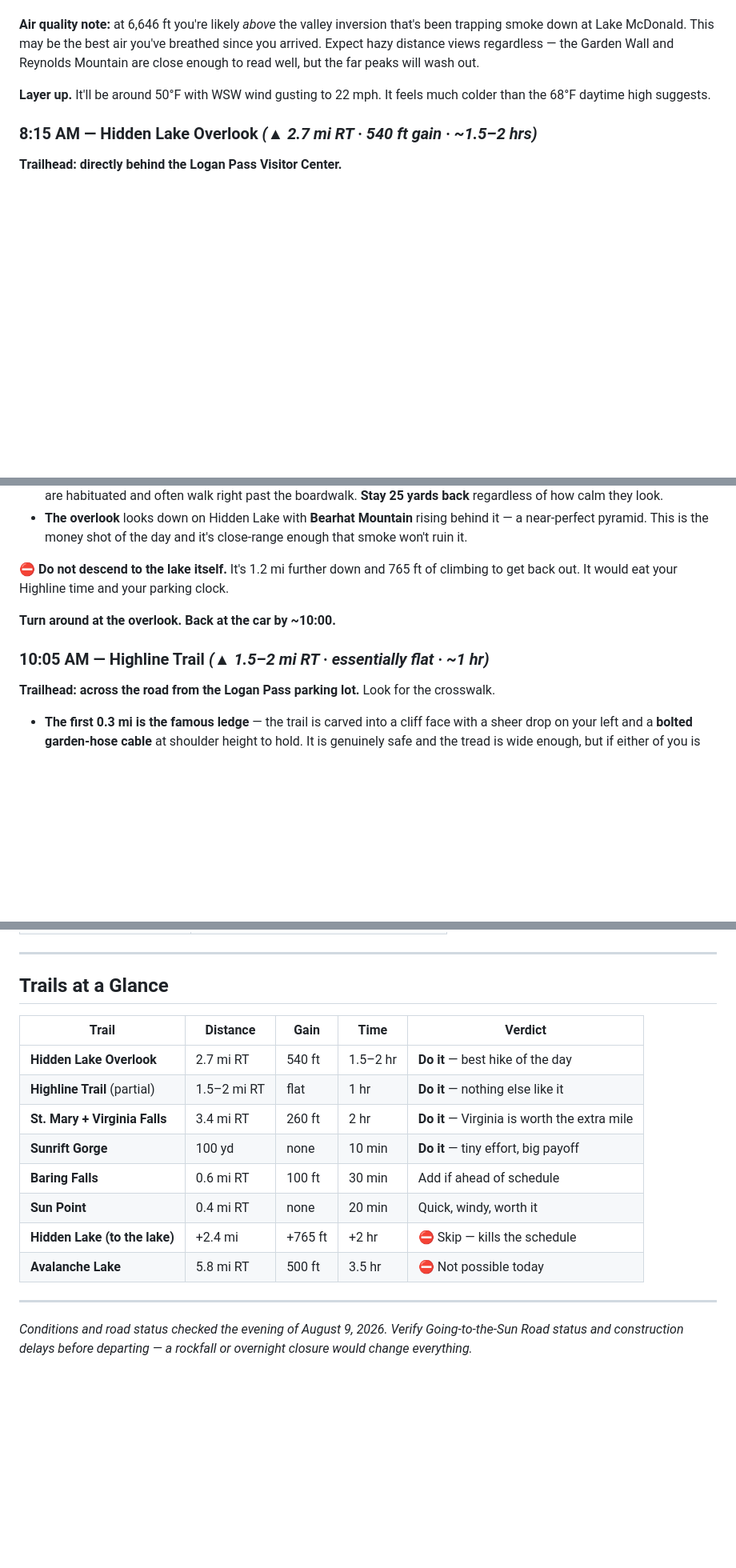
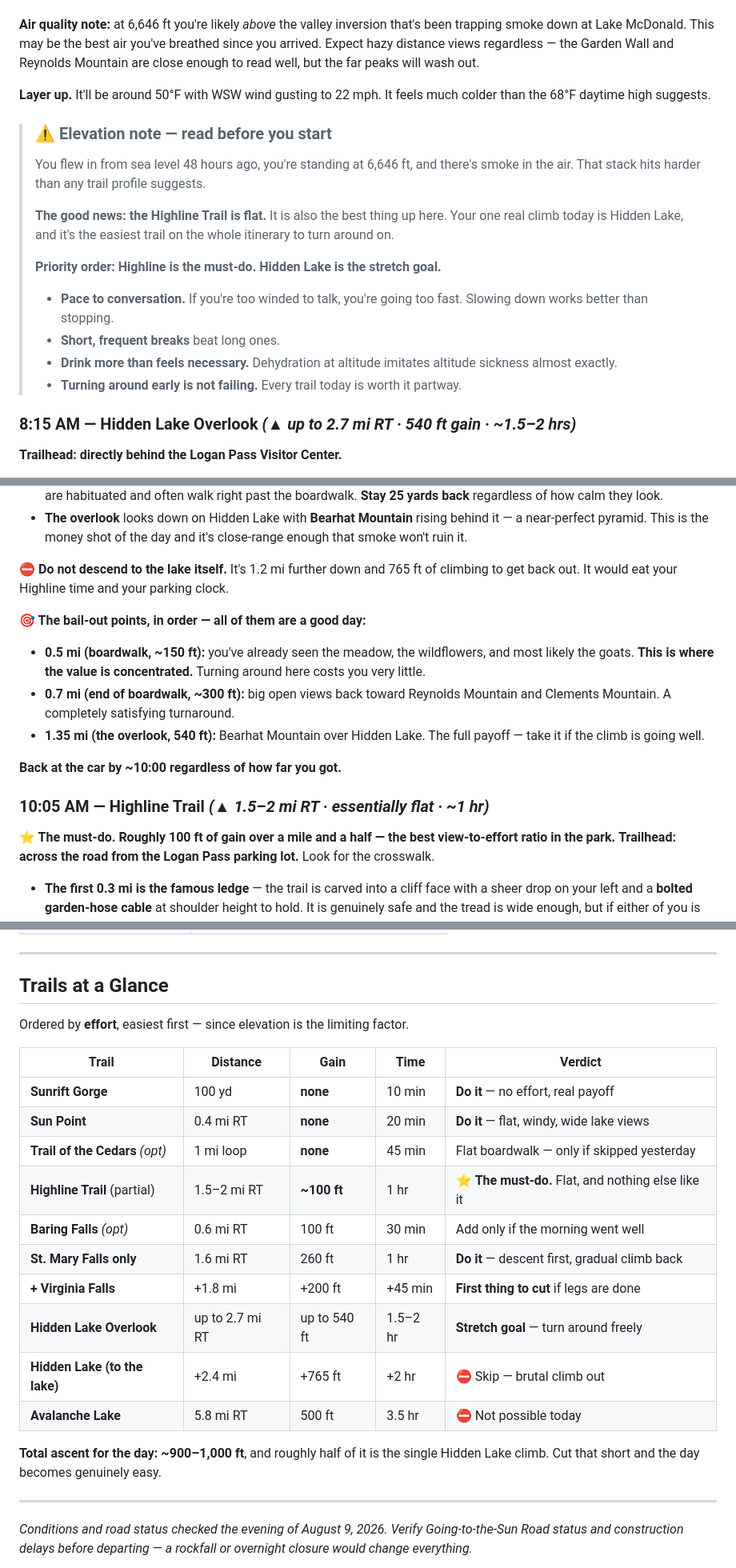
Before and after one commit to artcarver/montana-wyoming-itinerary, a Markdown page: DAY-3-DETAILED.md, 3 parts joined by grey strips. Shown at 80% size. GitHub-like rendering; blank space fills up the shorter version.

Commit message:
Reframe Day 3 trails around limited elevation tolerance
Adds an altitude warning at Logan Pass, marks the flat Highline as the
must-do and Hidden Lake as a stretch goal with three explicit bail-out
points, and reorders the trail table by effort instead of by route order.

Co-Authored-By: Claude Opus 5 <noreply@anthropic.com>
Claude-Session: https://claude.ai/code/session_01C37fxVutqJH6pRTCXJ5med

```diff
--- a/DAY-3-DETAILED.md
+++ b/DAY-3-DETAILED.md
@@ -93,7 +93,19 @@ Arriving at 8:00 on a Monday should get you a spot without drama — the lot his
 
 **Layer up.** It'll be around 50°F with WSW wind gusting to 22 mph. It feels much colder than the 68°F daytime high suggests.
 
-### 8:15 AM — Hidden Lake Overlook _(▲ 2.7 mi RT · 540 ft gain · ~1.5–2 hrs)_
+> ### ⚠️ Elevation note — read before you start
+> You flew in from sea level 48 hours ago, you're standing at 6,646 ft, and there's smoke in the air. That stack hits harder than any trail profile suggests.
+>
+> **The good news: the Highline Trail is flat.** It is also the best thing up here. Your one real climb today is Hidden Lake, and it's the easiest trail on the whole itinerary to turn around on.
+>
+> **Priority order: Highline is the must-do. Hidden Lake is the stretch goal.**
+>
+> - **Pace to conversation.** If you're too winded to talk, you're going too fast. Slowing down works better than stopping.
+> - **Short, frequent breaks** beat long ones.
+> - **Drink more than feels necessary.** Dehydration at altitude imitates altitude sickness almost exactly.
+> - **Turning around early is not failing.** Every trail today is worth it partway.
+
+### 8:15 AM — Hidden Lake Overlook _(▲ up to 2.7 mi RT · 540 ft gain · ~1.5–2 hrs)_
 **Trailhead: directly behind the Logan Pass Visitor Center.**
 
 - First **0.7 mi is boardwalk**, climbing steadily through alpine meadow. In early August this should still be wildflowers — glacier lily, beargrass, Indian paintbrush.
@@ -104,9 +116,15 @@ Arriving at 8:00 on a Monday should get you a spot without drama — the lot his
 
 ⛔ **Do not descend to the lake itself.** It's 1.2 mi further down and 765 ft of climbing to get back out. It would eat your Highline time and your parking clock.
 
-**Turn around at the overlook. Back at the car by ~10:00.**
+**🎯 The bail-out points, in order — all of them are a good day:**
+- **0.5 mi (boardwalk, ~150 ft):** you've already seen the meadow, the wildflowers, and most likely the goats. **This is where the value is concentrated.** Turning around here costs you very little.
+- **0.7 mi (end of boardwalk, ~300 ft):** big open views back toward Reynolds Mountain and Clements Mountain. A completely satisfying turnaround.
+- **1.35 mi (the overlook, 540 ft):** Bearhat Mountain over Hidden Lake. The full payoff — take it if the climb is going well.
 
-### 10:05 AM — Highline Trail _(▲ 1.5–2 mi RT · essentially flat · ~1 hr)_
+**Back at the car by ~10:00 regardless of how far you got.**
+
+### 10:05 AM — Highline Trail _(▲ 1.5–2 mi RT · **essentially flat** · ~1 hr)_
+**⭐ The must-do. Roughly 100 ft of gain over a mile and a half — the best view-to-effort ratio in the park.**
 **Trailhead: across the road from the Logan Pass parking lot.** Look for the crosswalk.
 
 - **The first 0.3 mi is the famous ledge** — the trail is carved into a cliff face with a sheer drop on your left and a **bolted garden-hose cable** at shoulder height to hold. It is genuinely safe and the tread is wide enough, but if either of you is uneasy with exposure, this is the part to know about in advance. Hold the cable, look at your feet, keep moving.
@@ -249,16 +267,22 @@ Heavy smoke makes for a deep red, soft-edged sun. **Rising Sun boat ramp** or th
 
 ## Trails at a Glance
 
+Ordered by **effort**, easiest first — since elevation is the limiting factor.
+
 | Trail | Distance | Gain | Time | Verdict |
 |---|---|---|---|---|
-| **Hidden Lake Overlook** | 2.7 mi RT | 540 ft | 1.5–2 hr | **Do it** — best hike of the day |
-| **Highline Trail** (partial) | 1.5–2 mi RT | flat | 1 hr | **Do it** — nothing else like it |
-| **St. Mary + Virginia Falls** | 3.4 mi RT | 260 ft | 2 hr | **Do it** — Virginia is worth the extra mile |
-| **Sunrift Gorge** | 100 yd | none | 10 min | **Do it** — tiny effort, big payoff |
-| **Baring Falls** | 0.6 mi RT | 100 ft | 30 min | Add if ahead of schedule |
-| **Sun Point** | 0.4 mi RT | none | 20 min | Quick, windy, worth it |
-| **Hidden Lake (to the lake)** | +2.4 mi | +765 ft | +2 hr | ⛔ Skip — kills the schedule |
+| **Sunrift Gorge** | 100 yd | **none** | 10 min | **Do it** — no effort, real payoff |
+| **Sun Point** | 0.4 mi RT | **none** | 20 min | **Do it** — flat, windy, wide lake views |
+| **Trail of the Cedars** *(opt)* | 1 mi loop | **none** | 45 min | Flat boardwalk — only if skipped yesterday |
+| **Highline Trail** (partial) | 1.5–2 mi RT | **~100 ft** | 1 hr | ⭐ **The must-do.** Flat, and nothing else like it |
+| **Baring Falls** *(opt)* | 0.6 mi RT | 100 ft | 30 min | Add only if the morning went well |
+| **St. Mary Falls only** | 1.6 mi RT | 260 ft | 1 hr | **Do it** — descent first, gradual climb back |
+| **+ Virginia Falls** | +1.8 mi | +200 ft | +45 min | **First thing to cut** if legs are done |
+| **Hidden Lake Overlook** | up to 2.7 mi RT | up to 540 ft | 1.5–2 hr | **Stretch goal** — turn around freely |
+| **Hidden Lake (to the lake)** | +2.4 mi | +765 ft | +2 hr | ⛔ Skip — brutal climb out |
 | **Avalanche Lake** | 5.8 mi RT | 500 ft | 3.5 hr | ⛔ Not possible today |
+
+**Total ascent for the day: ~900–1,000 ft**, and roughly half of it is the single Hidden Lake climb. Cut that short and the day becomes genuinely easy.
 
 ---
 
```
